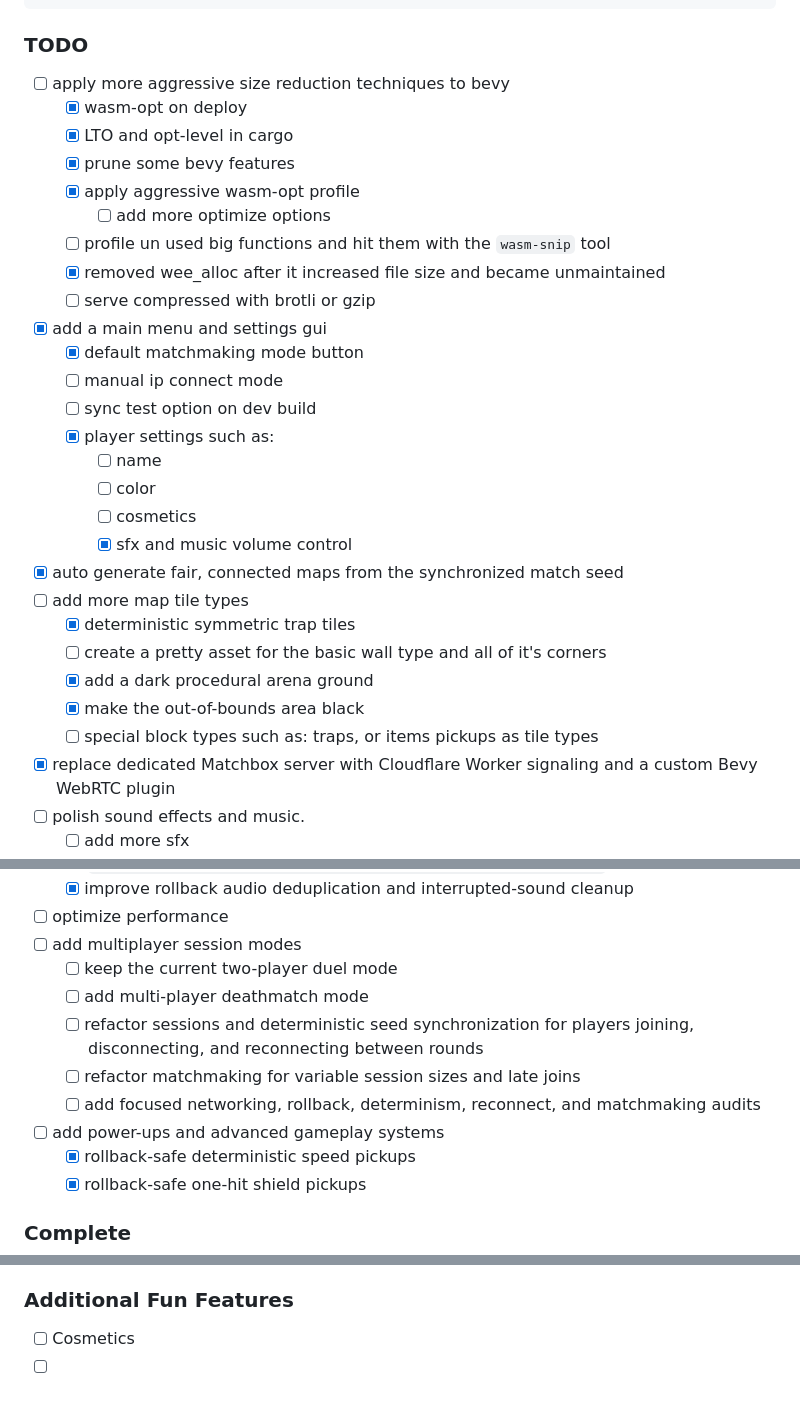
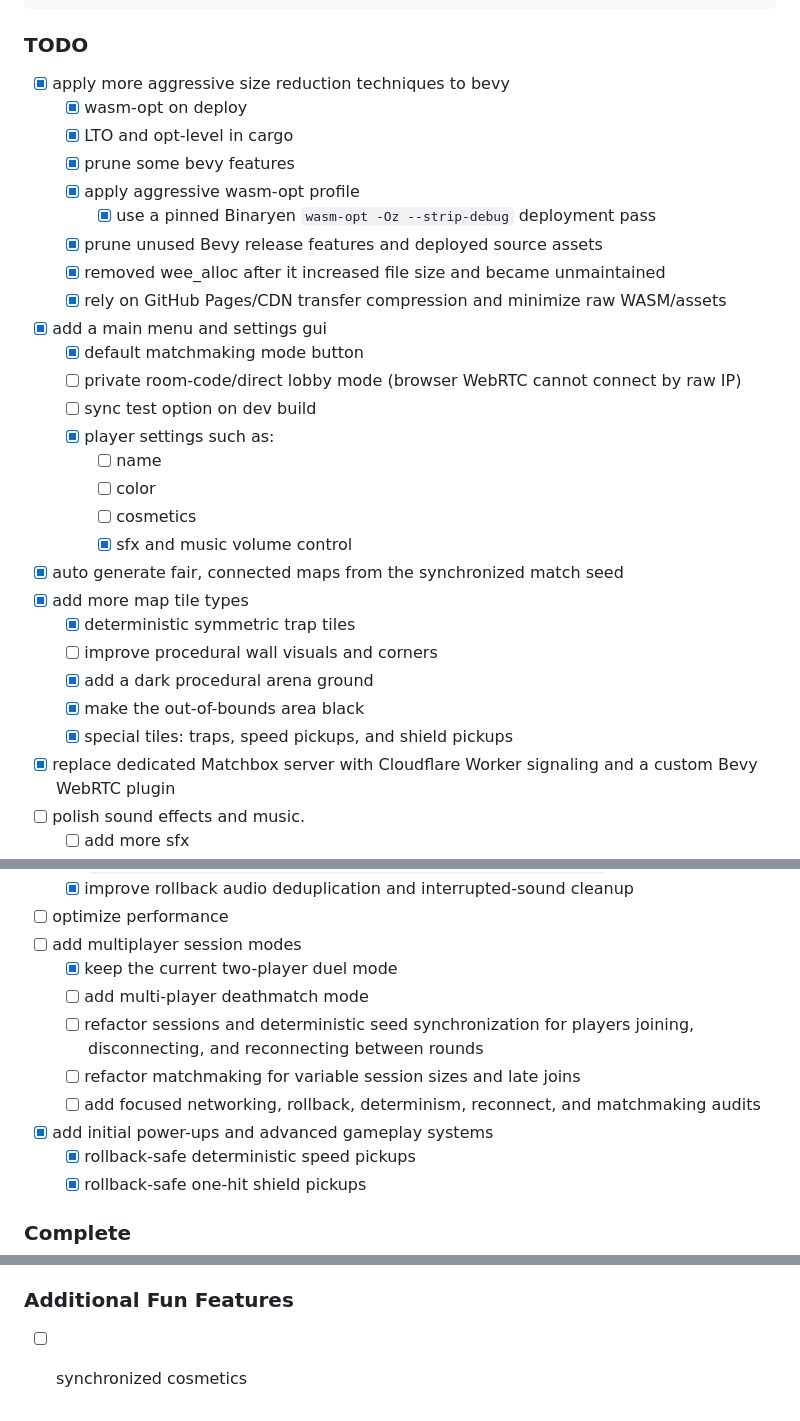
Before and after one commit to ConnorBP/wasm_battle_arena, a Markdown page: README.md, 3 parts joined by grey strips. Drawn GitHub-style; blank space fills up the shorter version.

Commit message:
reconcile completed backlog items

```diff
--- a/README.md
+++ b/README.md
@@ -54,19 +54,19 @@ wasm-bindgen --out-dir ./out/ --target web ./target/wasm32-unknown-unknown/relea
 
 ### TODO
 
-- [ ] apply more aggressive size reduction techniques to bevy
+- [x] apply more aggressive size reduction techniques to bevy
     - [x] wasm-opt on deploy
     - [x] LTO and opt-level in cargo
     - [x] prune some bevy features
     - [x] apply aggressive wasm-opt profile
-        - [ ] add more optimize options
-    - [ ] profile un used big functions and hit them with the `wasm-snip` tool
+        - [x] use a pinned Binaryen `wasm-opt -Oz --strip-debug` deployment pass
+    - [x] prune unused Bevy release features and deployed source assets
     - [x] removed wee_alloc after it increased file size and became unmaintained
-    - [ ] serve compressed with brotli or gzip
+    - [x] rely on GitHub Pages/CDN transfer compression and minimize raw WASM/assets
 
 - [x] add a main menu and settings gui
     - [x] default matchmaking mode button
-    - [ ] manual ip connect mode
+    - [ ] private room-code/direct lobby mode (browser WebRTC cannot connect by raw IP)
     - [ ] sync test option on dev build
     - [x] player settings such as:
         - [ ] name
@@ -74,12 +74,12 @@ wasm-bindgen --out-dir ./out/ --target web ./target/wasm32-unknown-unknown/relea
         - [ ] cosmetics
         - [x] sfx and music volume control
 - [x] auto generate fair, connected maps from the synchronized match seed
-- [ ] add more map tile types
+- [x] add more map tile types
     - [x] deterministic symmetric trap tiles
-    - [ ] create a pretty asset for the basic wall type and all of it's corners
+    - [ ] improve procedural wall visuals and corners
     - [x] add a dark procedural arena ground
     - [x] make the out-of-bounds area black
-    - [ ] special block types such as: traps, or items pickups as tile types
+    - [x] special tiles: traps, speed pickups, and shield pickups
 - [x] replace dedicated Matchbox server with Cloudflare Worker signaling and a custom Bevy WebRTC plugin
 - [ ] polish sound effects and music.
     - [ ] add more sfx
@@ -94,12 +94,12 @@ wasm-bindgen --out-dir ./out/ --target web ./target/wasm32-unknown-unknown/relea
     - [x] improve rollback audio deduplication and interrupted-sound cleanup
 - [ ] optimize performance
 - [ ] add multiplayer session modes
-    - [ ] keep the current two-player duel mode
+    - [x] keep the current two-player duel mode
     - [ ] add multi-player deathmatch mode
     - [ ] refactor sessions and deterministic seed synchronization for players joining, disconnecting, and reconnecting between rounds
     - [ ] refactor matchmaking for variable session sizes and late joins
     - [ ] add focused networking, rollback, determinism, reconnect, and matchmaking audits
-- [ ] add power-ups and advanced gameplay systems
+- [x] add initial power-ups and advanced gameplay systems
     - [x] rollback-safe deterministic speed pickups
     - [x] rollback-safe one-hit shield pickups
 
@@ -112,7 +112,4 @@ wasm-bindgen --out-dir ./out/ --target web ./target/wasm32-unknown-unknown/relea
 - [X] check player spawn location generation with collision to not spawn in wall
 
 ### Additional Fun Features
-- [ ] Cosmetics
-- [ ]
-- [ ]
-- [ ]
+- [ ] synchronized cosmetics
```
